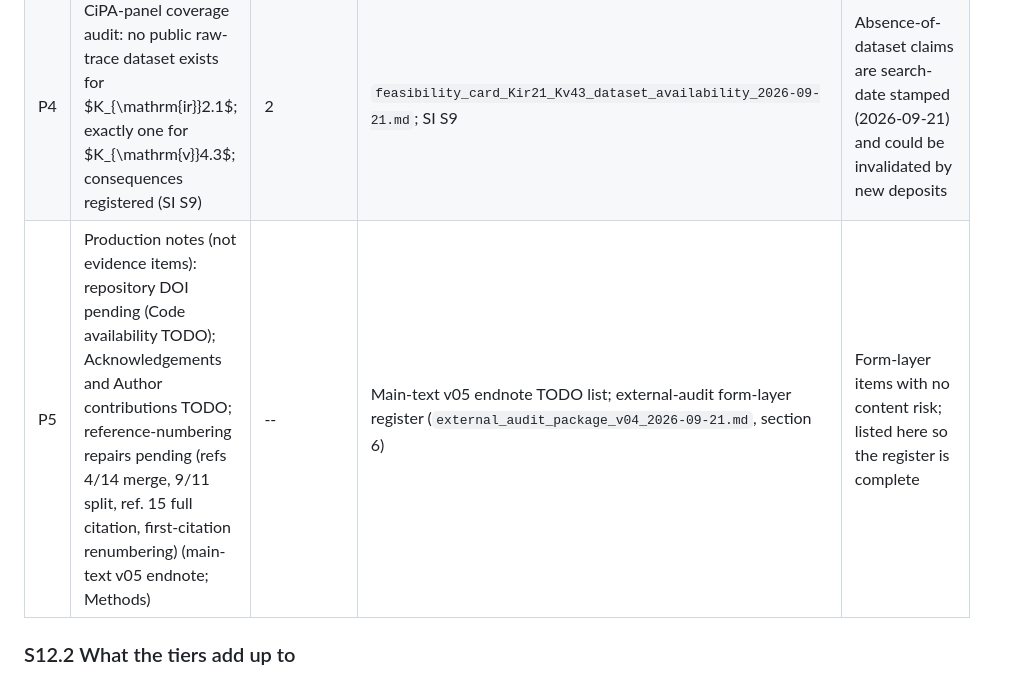
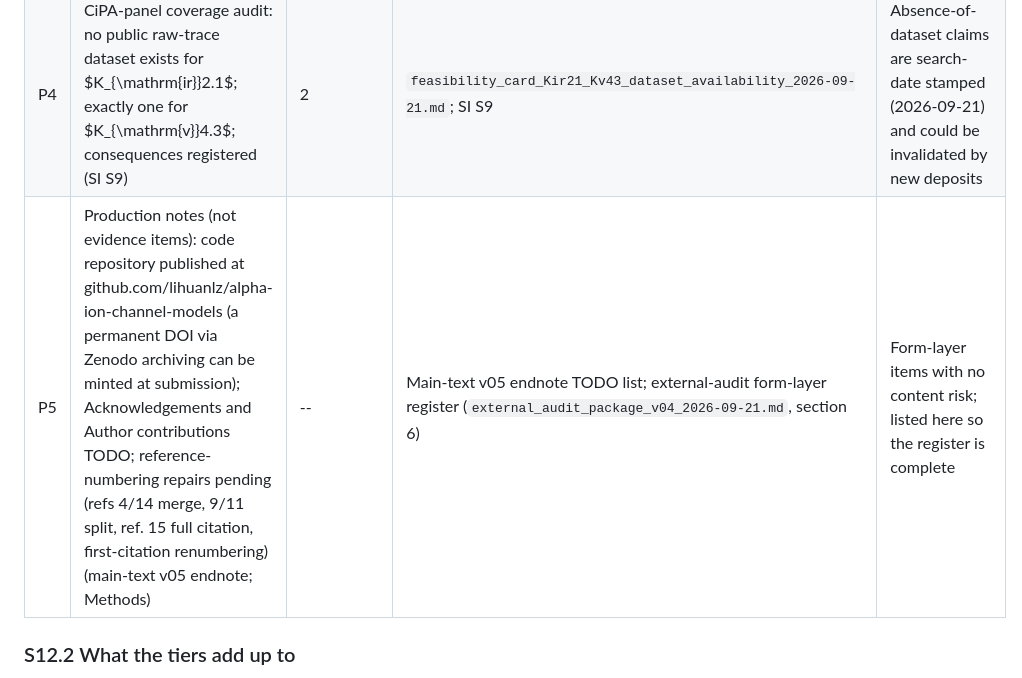
Before and after one commit to lihuanlz/alpha-ion-channel-models, a Markdown page: 01_manuscript/Nature_SI_v05_2026-09-22.md, the part around the change. GitHub-like rendering.

```diff
--- a/01_manuscript/Nature_SI_v05_2026-09-22.md
+++ b/01_manuscript/Nature_SI_v05_2026-09-22.md
@@ -533,7 +533,7 @@ Where a value is described as registered, the model carries it with its registra
 | P2 | Deposited per-cell master table (18,710 rows) and pharmacology-arm table (361 rows) as the single source of every population statistic (SI S7; Extended Data Fig. 8) | 1 (deposit) | SI S7; Extended Data Fig. 8 panels regenerate from the two tables | hERG rows dominate (18,353 of 18,710, all from the Lei automated-patch batches); ok = false rows are excluded by named rules and never deleted |
 | P3 | model62 reference formulation: our own interim construction with documented defects, used only as the Fisher-audit object and as an independent-convention reference (SI S3.0) | 2 | `model_card_model62_external_math_form_and_parameters_2026-09-11.md`; SI S3.0 calibration record | Fails nine-cell cross-validation (calibration cell only); sine $R^2$ = 0.95404 misses its 0.955 line (architecture-level shortfall); the transitional name "model62-chain" corrected in v05 |
 | P4 | CiPA-panel coverage audit: no public raw-trace dataset exists for $K_{\mathrm{ir}}2.1$; exactly one for $K_{\mathrm{v}}4.3$; consequences registered (SI S9) | 2 | `feasibility_card_Kir21_Kv43_dataset_availability_2026-09-21.md`; SI S9 | Absence-of-dataset claims are search-date stamped (2026-09-21) and could be invalidated by new deposits |
-| P5 | Production notes (not evidence items): repository DOI pending (Code availability TODO); Acknowledgements and Author contributions TODO; reference-numbering repairs pending (refs 4/14 merge, 9/11 split, ref. 15 full citation, first-citation renumbering) (main-text v05 endnote; Methods) | -- | Main-text v05 endnote TODO list; external-audit form-layer register (`external_audit_package_v04_2026-09-21.md`, section 6) | Form-layer items with no content risk; listed here so the register is complete |
+| P5 | Production notes (not evidence items): code repository published at github.com/lihuanlz/alpha-ion-channel-models (a permanent DOI via Zenodo archiving can be minted at submission); Acknowledgements and Author contributions TODO; reference-numbering repairs pending (refs 4/14 merge, 9/11 split, ref. 15 full citation, first-citation renumbering) (main-text v05 endnote; Methods) | -- | Main-text v05 endnote TODO list; external-audit form-layer register (`external_audit_package_v04_2026-09-21.md`, section 6) | Form-layer items with no content risk; listed here so the register is complete |
 
 ### S12.2 What the tiers add up to
 
```
Also changed, not shown: 01_manuscript/Nature_main_v05_2026-09-22.md (+2 -2 lines).
